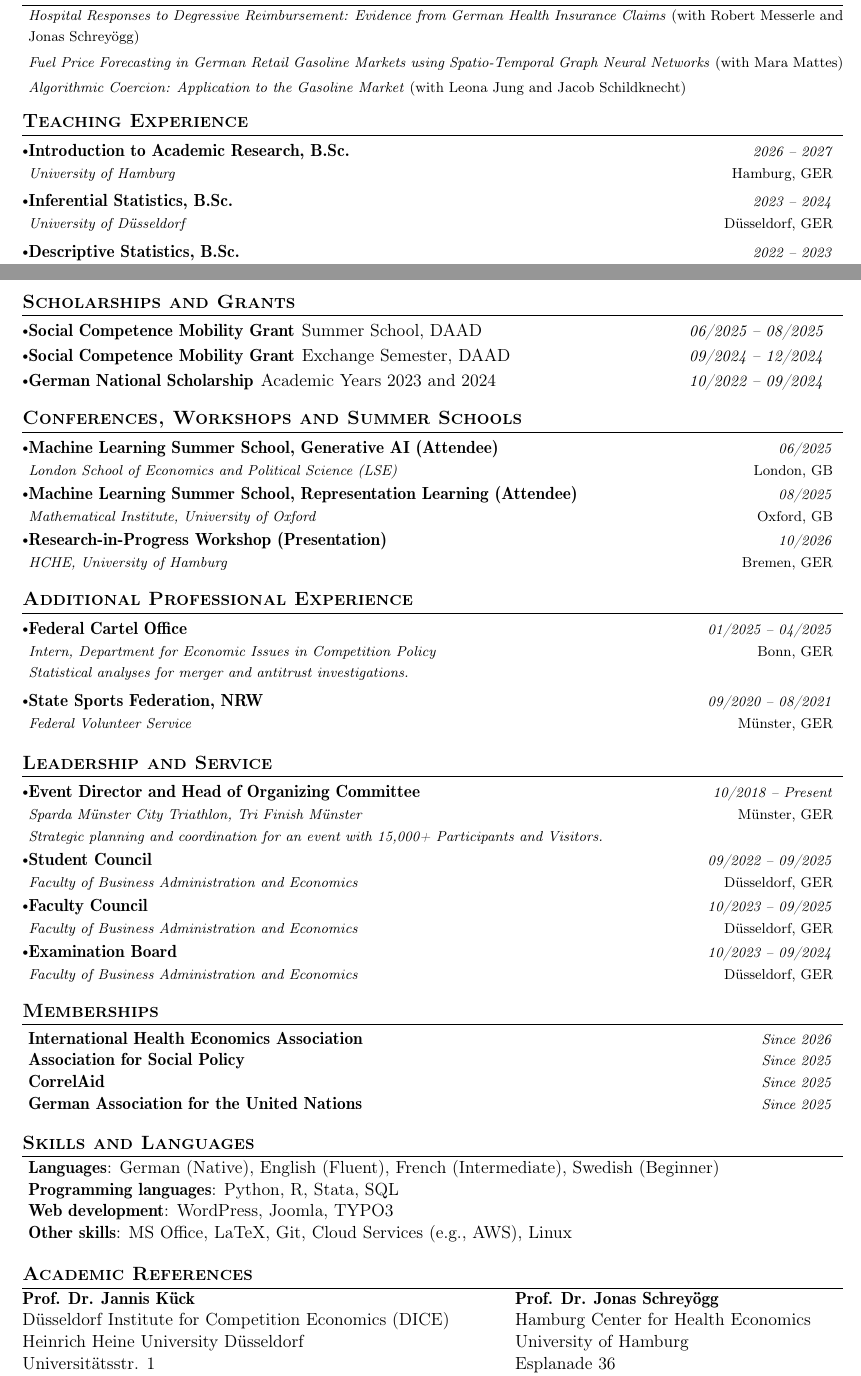
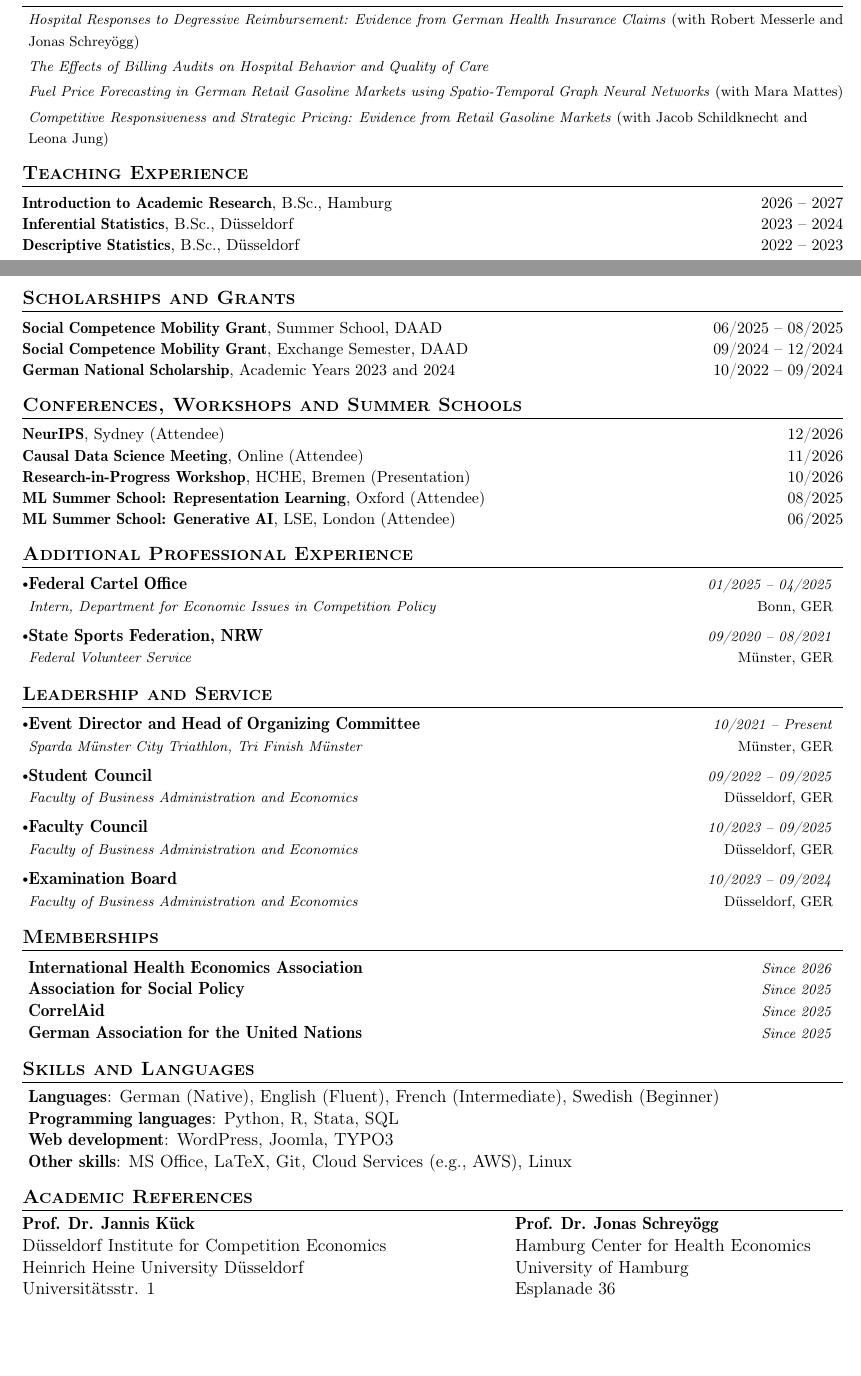
Before and after one commit to qstaudinger/qstaudinger.github.io, a LaTeX document (main.tex): two parts of pages 1 and 2 of 2, joined at a grey line, cut so that both start at the same text, the shorter picture padded with empty space. Compiled offline with pdfLaTeX.

Commit message:
Updates from Overleaf

```diff
--- a/main.tex
+++ b/main.tex
@@ -99,19 +111,19 @@
         \textit{\footnotesize #3} & \footnotesize #2 \\
         \textit{\footnotesize #5} &
     \end{tabularx}
-    \vspace{-2.4mm}
+
 }
 
 \newcommand{\resumeProject}[4]{
-\vspace{0.5mm}\item
+\item
     \begin{tabular*}{0.98\textwidth}[t]{l@{\extracolsep{\fill}}r}
         \textbf{#1} & \textit{\footnotesize{#3}} \\
         \footnotesize{\textit{#2}} & \footnotesize{#4}
     \end{tabular*}
-    \vspace{-2.4mm}
+
 }
 
-\newcommand{\resumeSubItem}[2]{\resumeItem{#1}{#2}\vspace{-4pt}}
+\newcommand{\resumeSubItem}[2]{\resumeItem{#1}{#2}}
 
 % \renewcommand{\labelitemii}{$\circ$}
 \renewcommand{\labelitemi}{$\vcenter{\hbox{\tiny$\bullet$}}$}
@@ -120,15 +132,15 @@
 \newcommand{\resumeHeadingSkillStart}{\begin{itemize}[leftmargin=*,itemsep=1.7mm, rightmargin=2ex]}
 \newcommand{\resumeItemListStart}{\begin{justify}\begin{itemize}[leftmargin=3ex, rightmargin=2ex, noitemsep,labelsep=1.2mm,itemsep=0mm]\small}
 
-\newcommand{\resumeSubHeadingListEnd}{\end{itemize}\vspace{2mm}}
-\newcommand{\resumeHeadingSkillEnd}{\end{itemize}\vspace{-2mm}}
-\newcommand{\resumeItemListEnd}{\end{itemize}\end{justify}\vspace{-2mm}}
+\newcommand{\resumeSubHeadingListEnd}{\end{itemize}}
+\newcommand{\resumeHeadingSkillEnd}{\end{itemize}}
+\newcommand{\resumeItemListEnd}{\end{itemize}\end{justify}}
 \newcommand{\cvsection}[1]{%
-\vspace{2mm}
+
 \begin{tcolorbox}
     \textbf{\large #1}
 \end{tcolorbox}
-    \vspace{-4mm}
+
 }
 
 \newcolumntype{L}{>{\raggedright\arraybackslash}X}%
@@ -274,107 +281,85 @@
 ]
 
 \item
-{\footnotesize \textit{Hospital Responses to Degressive Reimbursement: Evidence from
-German Health Insurance Claims} (with Robert Messerle and Jonas Schreyögg)}
+{\footnotesize \textit{Hospital Responses to Degressive Reimbursement: Evidence from German Health Insurance Claims} (with Robert Messerle and Jonas Schreyögg)}
+
+\item
+{\footnotesize \textit{The Effects of Billing Audits on Hospital Behavior and Quality of Care}}
 
 \item
 {\footnotesize \textit{Fuel Price Forecasting in German Retail Gasoline Markets using Spatio-Temporal Graph Neural Networks} (with Mara Mattes)}
 
 \item
-{\footnotesize \textit{Algorithmic Coercion: Application to the Gasoline Market}
-(with Leona Jung and Jacob Schildknecht)}
+{\footnotesize \textit{Competitive Responsiveness and Strategic Pricing:
+Evidence from Retail Gasoline Markets}
+(with Jacob Schildknecht and Leona Jung)}
 
 \end{itemize}
-\vspace{-1.5mm}
 
 %-----------TEACHING-----------------
 \section{\textbf{Teaching Experience}}
-\vspace{-0.5mm}
+
+{\small
+\setlength{\tabcolsep}{0pt}
+\renewcommand{\arraystretch}{1.1}
+\noindent
+\begin{tabular*}{\textwidth}[b]{@{}l@{\extracolsep{\fill}}r@{}}
+  \textbf{Introduction to Academic Research}, B.Sc., Hamburg
+    & 2026 -- 2027 \\
+  \textbf{Inferential Statistics}, B.Sc., Düsseldorf
+    & 2023 -- 2024 \\
+  \textbf{Descriptive Statistics}, B.Sc., Düsseldorf
+    & 2022 -- 2023 \\
+\end{tabular*}
+\par}
+
+%-----------SCHOLARSHIPS-----------------
+\section{\textbf{Scholarships and Grants}}
+
+{\small
+\setlength{\tabcolsep}{0pt}
+\renewcommand{\arraystretch}{1.1}
+\noindent
+\begin{tabular*}{\textwidth}[b]{@{}l@{\extracolsep{\fill}}r@{}}
+  \textbf{Social Competence Mobility Grant}, Summer School, DAAD
+    & 06/2025 -- 08/2025 \\
+  \textbf{Social Competence Mobility Grant}, Exchange Semester, DAAD
+    & 09/2024 -- 12/2024 \\
+  \textbf{German National Scholarship}, Academic Years 2023 and 2024
+    & 10/2022 -- 09/2024 \\
+\end{tabular*}
+\par}
+
+%-----------CONFERENCES AND TRAINING-----------------
+\section{\textbf{Conferences, Workshops and Summer Schools}}
+
+{\small
+\setlength{\tabcolsep}{0pt}
+\renewcommand{\arraystretch}{1.1}
+\noindent
+\begin{tabular*}{\textwidth}[b]{@{}l@{\extracolsep{\fill}}r@{}}
+  \textbf{NeurIPS}, Sydney (Attendee)
+    & 12/2026 \\
+  \textbf{Causal Data Science Meeting}, Online (Attendee)
+    & 11/2026 \\
+  \textbf{Research-in-Progress Workshop}, HCHE, Bremen (Presentation)
+    & 10/2026 \\
+  \textbf{ML Summer School: Representation Learning}, Oxford (Attendee)
+    & 08/2025 \\
+  \textbf{ML Summer School: Generative AI}, LSE, London (Attendee)
+    & 06/2025 \\
+\end{tabular*}
+\par}
+
+%-----------PROFESSIONAL EXPERIENCE-----------------
+\section{\textbf{Additional Professional Experience}}
+
 \resumeSubHeadingListStart
 
 \resumeSubheading
-  {Introduction to Academic
-  Research, B.Sc.}
-  {Hamburg, GER}
-  {University of Hamburg}
-  {2026 -- 2027}
-
-\resumeSubheading
-  {Inferential Statistics, B.Sc.}
-  {Düsseldorf, GER}
-  {University of Düsseldorf}
-  {2023 -- 2024}
-
-\resumeSubheading
-  {Descriptive Statistics, B.Sc.}
-  {Düsseldorf, GER}
-  {University of Düsseldorf}
-  {2022 -- 2023}
-
-\resumeSubHeadingListEnd
-\vspace{-4.5mm}
-
-
-
-%-----------SCHOLARSHIPS-----------------
-\section{\textbf{Scholarships and Grants}}
-\vspace{-0.5mm}
-\resumeSubHeadingListStart
-
-\resumePOR{Social Competence Mobility Grant}
-  { Summer School, DAAD}
-  {06/2025 -- 08/2025}
-\vspace{-1mm}
-
-\resumePOR{Social Competence Mobility Grant}
-  { Exchange Semester, DAAD}
-  {09/2024 -- 12/2024}
-\vspace{-1mm}
-
-\resumePOR{German National Scholarship}
-  { Academic Years 2023 and 2024}
-  {10/2022 -- 09/2024}
-
-\resumeSubHeadingListEnd
-\vspace{-5mm}
-
-%-----------CONFERENCES AND TRAINING-----------------
-\section{\textbf{Conferences, Workshops and Summer Schools}}
-\vspace{-0.5mm}
-\resumeSubHeadingListStart
-
-\resumeSubheading
-  {Machine Learning Summer School, Generative AI (Attendee)}{London, GB}
-  {London School of Economics and Political Science (LSE)}
-  {06/2025}
-\vspace{-1mm}
-
-\resumeSubheading
-  {Machine Learning Summer School, Representation Learning (Attendee)}{Oxford, GB}
-  {Mathematical Institute, University of Oxford}
-  {08/2025}
-
-\vspace{-1mm}
-
-\resumeSubheading
-  {Research-in-Progress Workshop (Presentation)}{Bremen, GER}
-  {HCHE, University of Hamburg}
-  {10/2026}
-
-
-\resumeSubHeadingListEnd
-\vspace{-5mm}
-
-%-----------PROFESSIONAL EXPERIENCE-----------------
-\section{\textbf{Additional Professional Experience}}
-\vspace{-0.5mm}
-\resumeSubHeadingListStart
-
-\resumeSubheadingDetail
   {Federal Cartel Office}{Bonn, GER}
   {Intern, Department for Economic Issues in Competition Policy}
   {01/2025 -- 04/2025}
-  {Statistical analyses for merger and antitrust investigations.}
 
 \resumeSubheading
   {State Sports Federation, NRW}{Münster, GER}
@@ -382,32 +367,26 @@ German Health Insurance Claims} (with Robert Messerle and Jonas Schreyögg)}
   {09/2020 -- 08/2021}
 
 \resumeSubHeadingListEnd
-\vspace{-4.5mm}
-
 
 %-----------SERVICE AND LEADERSHIP-----------------
 \section{\textbf{Leadership and Service}}
-\vspace{-0.5mm}
+
 \resumeSubHeadingListStart
 
-\resumeSubheadingDetail
+\resumeSubheading
   {Event Director and Head of Organizing Committee}{Münster, GER}
   {Sparda Münster City Triathlon, Tri Finish Münster}
-  {10/2018 -- Present}
-  {Strategic planning and coordination for an event with 15,000+ Participants and Visitors.}
-\vspace{-1mm}
+  {10/2021 -- Present}
 
 \resumeSubheading
   {Student Council}{Düsseldorf, GER}
   {Faculty of Business Administration and Economics}
   {09/2022 -- 09/2025}
-\vspace{-1mm}
 
 \resumeSubheading
   {Faculty Council}{Düsseldorf, GER}
   {Faculty of Business Administration and Economics}
   {10/2023 -- 09/2025}
-\vspace{-1mm}
 
 \resumeSubheading
   {Examination Board}{Düsseldorf, GER}
@@ -415,11 +394,10 @@ German Health Insurance Claims} (with Robert Messerle and Jonas Schreyögg)}
   {10/2023 -- 09/2024}
 
 \resumeSubHeadingListEnd
-\vspace{-5mm}
 
 %-----------MEMBERSHIPS-----------------
 \section{\textbf{Memberships}}
-\vspace{-0.5mm}
+
 \begin{itemize}[leftmargin=0.05in, label={}]
     \item
     \begin{tabular*}{0.98\textwidth}[t]{l@{\extracolsep{\fill}}r}
@@ -433,11 +411,10 @@ German Health Insurance Claims} (with Robert Messerle and Jonas Schreyögg)}
         & \textit{\footnotesize Since 2025}
     \end{tabular*}
 \end{itemize}
-\vspace{-5mm}
 
 %----------- SKILLS-----------------
 \section{\textbf{Skills and Languages}}
-\vspace{-0.5mm}
+
 \begin{itemize}[leftmargin=0.05in, label={}]
     \item{
     \textbf{Languages}{: German (Native), English (Fluent), French (Intermediate), Swedish (Beginner)} \\
@@ -449,10 +426,10 @@ German Health Insurance Claims} (with Robert Messerle and Jonas Schreyögg)}
 
 %----------- ACADEMIC REFERENCES -----------
 \section{\textbf{Academic References}}
-\vspace{-0.5mm}
-\begin{minipage}[t]{0.56\textwidth}
+
+\begin{minipage}[t]{0.5\textwidth}
 \textbf{Prof. Dr. Jannis Kück}\\
-Düsseldorf Institute for Competition Economics (DICE)\\
+Düsseldorf Institute for Competition Economics\\
 Heinrich Heine University Düsseldorf\\
 Universitätsstr. 1\\
 40225 Düsseldorf, Germany\\
```
Also changed, not shown: main.tex (49 more changed lines).
